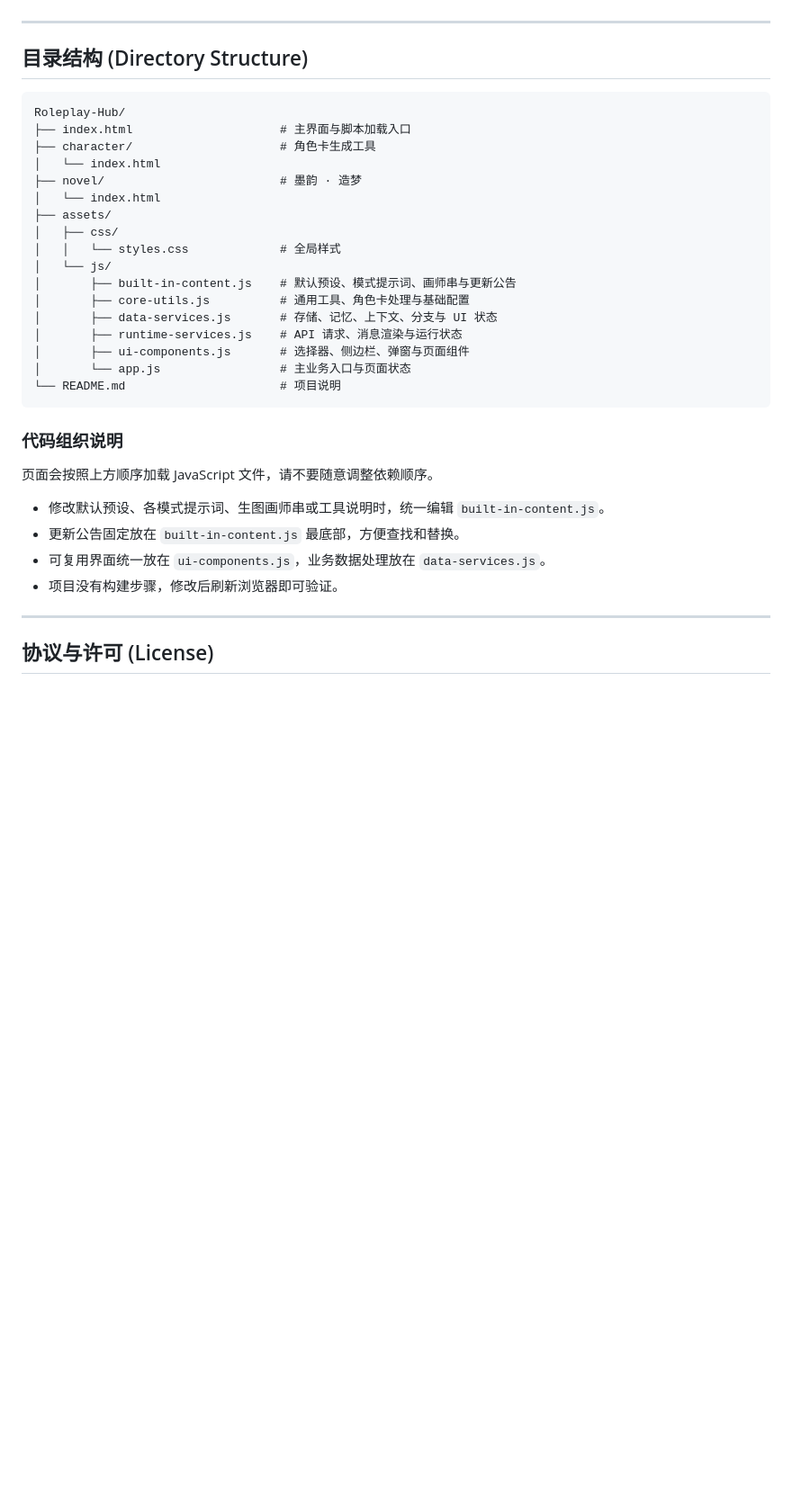
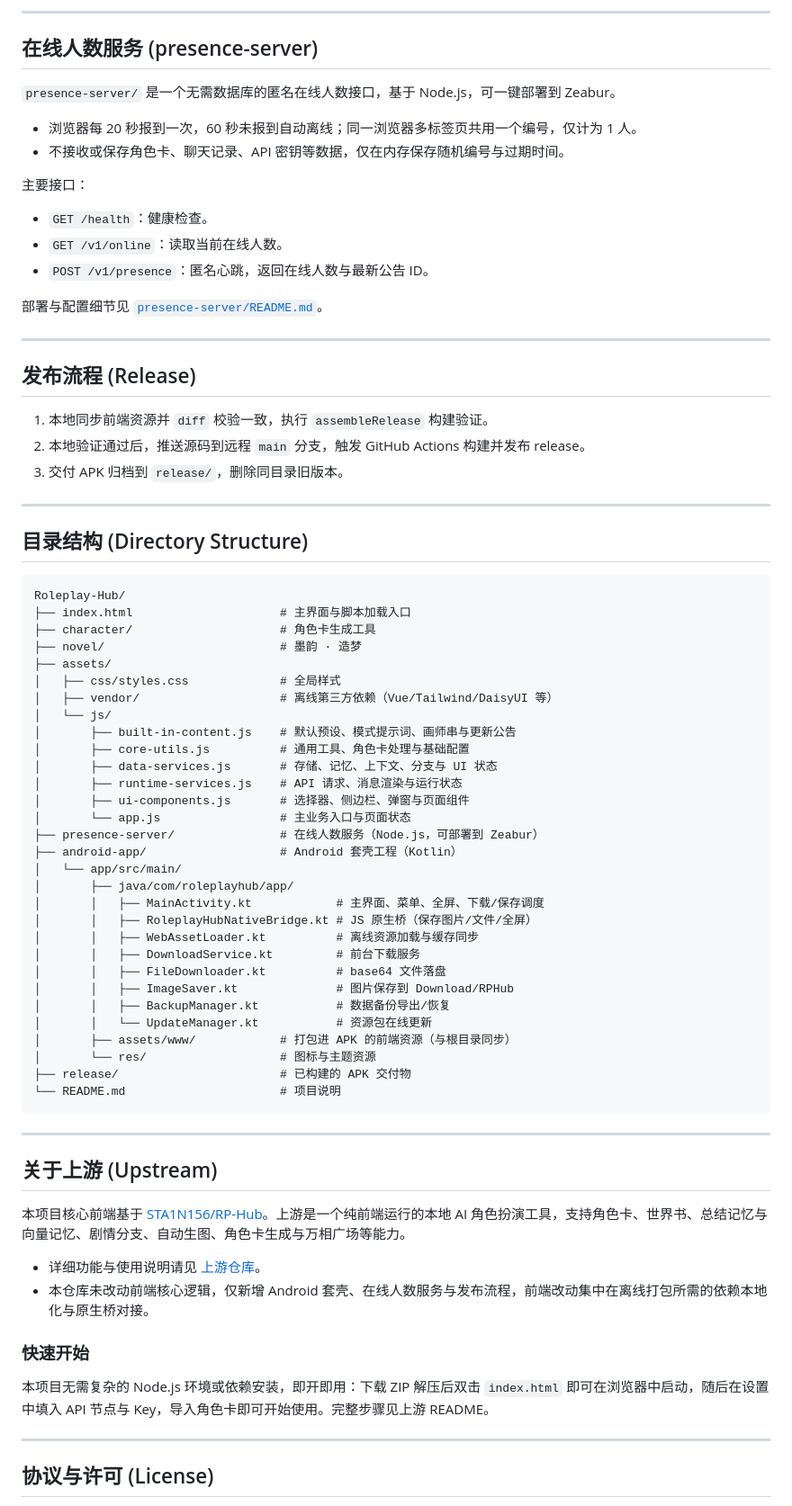
Before and after one commit to FeiXiaoQiu/11aa3, a Markdown page: README.md, the part around one of its changes. Shown at 90% size. Drawn GitHub-style; blank space fills up the shorter version.

Commit message:
docs: 重写 README，突出套壳/在线人数/发布流程并标注复刻自上游

````diff
--- a/README.md
+++ b/README.md
@@ -43,3 +71,27 @@ Roleplay Hub 致力于提供流畅、私密且功能强大的本地化AI Rolepla
+---
+
+## 在线人数服务 (presence-server)
+
+`presence-server/` 是一个无需数据库的匿名在线人数接口，基于 Node.js，可一键部署到 Zeabur。
+
+- 浏览器每 20 秒报到一次，60 秒未报到自动离线；同一浏览器多标签页共用一个编号，仅计为 1 人。
+- 不接收或保存角色卡、聊天记录、API 密钥等数据，仅在内存保存随机编号与过期时间。
+
+主要接口：
+
+- `GET /health`：健康检查。
+- `GET /v1/online`：读取当前在线人数。
+- `POST /v1/presence`：匿名心跳，返回在线人数与最新公告 ID。
+
+部署与配置细节见 [`presence-server/README.md`](./presence-server/README.md)。
+
+---
+
+## 发布流程 (Release)
+
+1. 本地同步前端资源并 `diff` 校验一致，执行 `assembleRelease` 构建验证。
+2. 本地验证通过后，推送源码到远程 `main` 分支，触发 GitHub Actions 构建并发布 release。
+3. 交付 APK 归档到 `release/`，删除同目录旧版本。
 
 ---
 
@@ -49,12 +101,10 @@ Roleplay Hub 致力于提供流畅、私密且功能强大的本地化AI Rolepla
 Roleplay-Hub/
 ├── index.html                     # 主界面与脚本加载入口
 ├── character/                     # 角色卡生成工具
-│   └── index.html
 ├── novel/                         # 墨韵 · 造梦
-│   └── index.html
 ├── assets/
-│   ├── css/
-│   │   └── styles.css             # 全局样式
+│   ├── css/styles.css             # 全局样式
+│   ├── vendor/                    # 离线第三方依赖（Vue/Tailwind/DaisyUI 等）
 │   └── js/
 │       ├── built-in-content.js    # 默认预设、模式提示词、画师串与更新公告
 │       ├── core-utils.js          # 通用工具、角色卡处理与基础配置
@@ -62,17 +112,36 @@ Roleplay-Hub/
 │       ├── runtime-services.js    # API 请求、消息渲染与运行状态
 │       ├── ui-components.js       # 选择器、侧边栏、弹窗与页面组件
 │       └── app.js                 # 主业务入口与页面状态
+├── presence-server/               # 在线人数服务（Node.js，可部署到 Zeabur）
+├── android-app/                   # Android 套壳工程（Kotlin）
+│   └── app/src/main/
+│       ├── java/com/roleplayhub/app/
+│       │   ├── MainActivity.kt            # 主界面、菜单、全屏、下载/保存调度
+│       │   ├── RoleplayHubNativeBridge.kt # JS 原生桥（保存图片/文件/全屏）
+│       │   ├── WebAssetLoader.kt          # 离线资源加载与缓存同步
+│       │   ├── DownloadService.kt         # 前台下载服务
+│       │   ├── FileDownloader.kt          # base64 文件落盘
+│       │   ├── ImageSaver.kt              # 图片保存到 Download/RPHub
+│       │   ├── BackupManager.kt           # 数据备份导出/恢复
+│       │   └── UpdateManager.kt           # 资源包在线更新
+│       ├── assets/www/            # 打包进 APK 的前端资源（与根目录同步）
+│       └── res/                   # 图标与主题资源
+├── release/                       # 已构建的 APK 交付物
 └── README.md                      # 项目说明
 ```
 
-### 代码组织说明
+---
 
-页面会按照上方顺序加载 JavaScript 文件，请不要随意调整依赖顺序。
+## 关于上游 (Upstream)
 
-- 修改默认预设、各模式提示词、生图画师串或工具说明时，统一编辑 `built-in-content.js`。
-- 更新公告固定放在 `built-in-content.js` 最底部，方便查找和替换。
-- 可复用界面统一放在 `ui-components.js`，业务数据处理放在 `data-services.js`。
-- 项目没有构建步骤，修改后刷新浏览器即可验证。
+本项目核心前端基于 [STA1N156/RP-Hub](https://github.com/STA1N156/RP-Hub/)。上游是一个纯前端运行的本地 AI 角色扮演工具，支持角色卡、世界书、总结记忆与向量记忆、剧情分支、自动生图、角色卡生成与万相广场等能力。
+
+- 详细功能与使用说明请见 [上游仓库](https://github.com/STA1N156/RP-Hub/)。
+- 本仓库未改动前端核心逻辑，仅新增 Android 套壳、在线人数服务与发布流程，前端改动集中在离线打包所需的依赖本地化与原生桥对接。
+
+### 快速开始
+
+本项目无需复杂的 Node.js 环境或依赖安装，即开即用：下载 ZIP 解压后双击 `index.html` 即可在浏览器中启动，随后在设置中填入 API 节点与 Key，导入角色卡即可开始使用。完整步骤见上游 README。
 
 ---
 
````
Also changed, not shown: other parts of README.md (+53 -25 lines).
